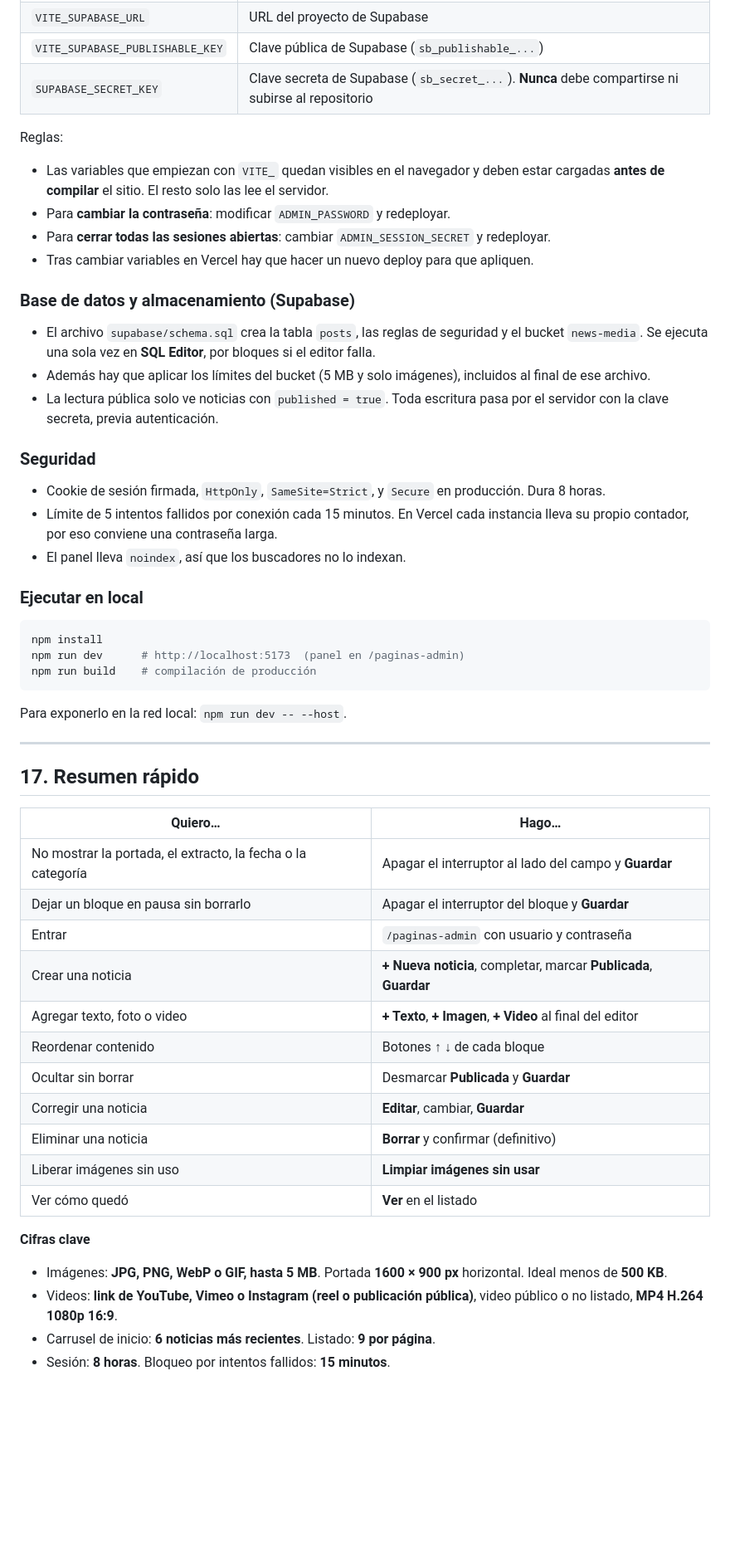
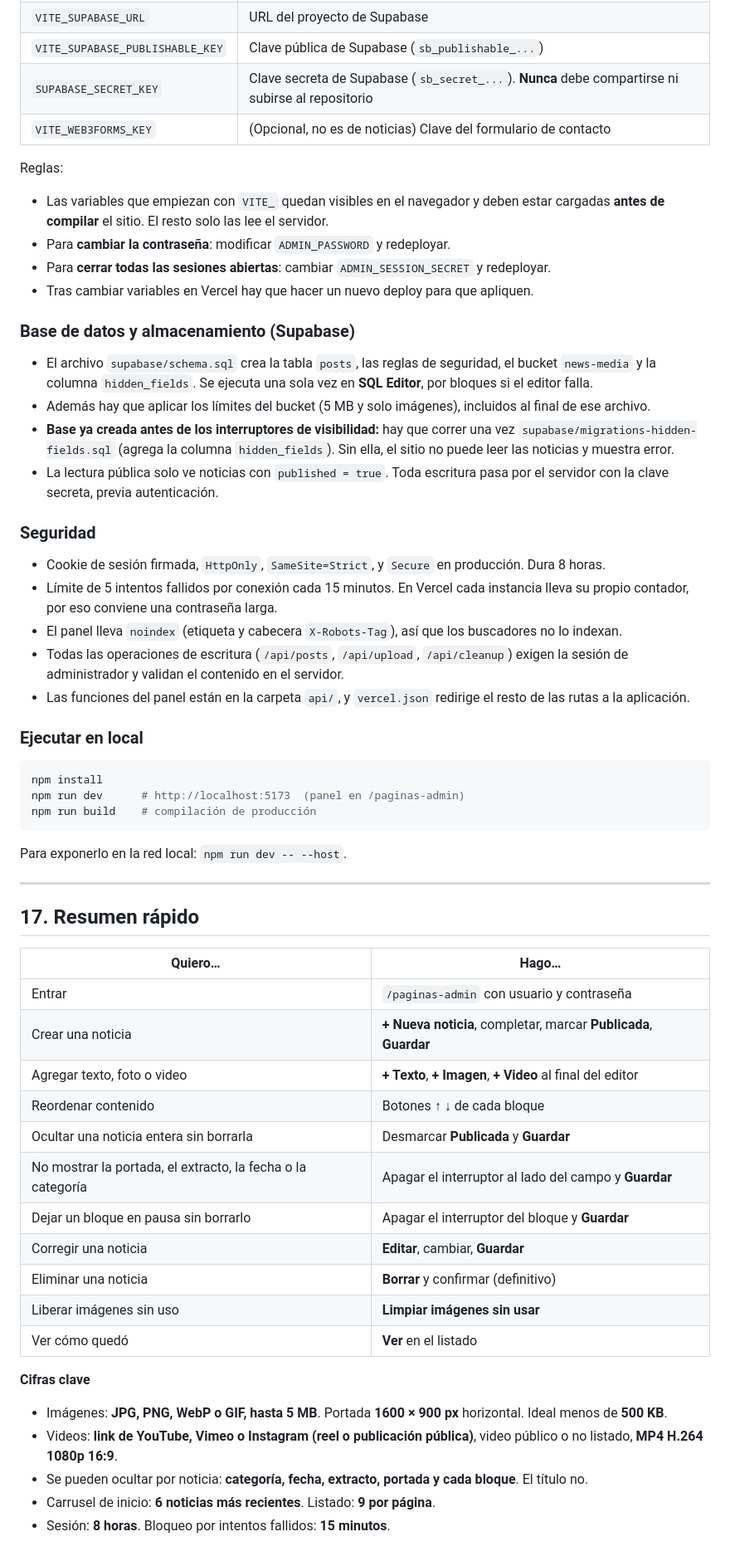
Before and after one commit to WorldConnectionOrganizacion/landing2.0, a Markdown page: docs/manual-usuario-noticias.md, the part around one of its changes. Shown at 83% size. GitHub-like rendering; blank space fills up the shorter version.

Commit message:
docs: update user manual for visibility toggles, validation errors and migration
Co-Authored-By: Claude Sonnet 5.5 <noreply@anthropic.com>

````diff
--- a/docs/manual-usuario-noticias.md
+++ b/docs/manual-usuario-noticias.md
@@ -500,6 +511,7 @@ Se definen como variables de entorno (en `.env.local` para desarrollo local y en
 | `VITE_SUPABASE_URL` | URL del proyecto de Supabase |
 | `VITE_SUPABASE_PUBLISHABLE_KEY` | Clave pública de Supabase (`sb_publishable_...`) |
 | `SUPABASE_SECRET_KEY` | Clave secreta de Supabase (`sb_secret_...`). **Nunca** debe compartirse ni subirse al repositorio |
+| `VITE_WEB3FORMS_KEY` | (Opcional, no es de noticias) Clave del formulario de contacto |
 
 Reglas:
 
@@ -509,14 +521,17 @@ Reglas:
 - Tras cambiar variables en Vercel hay que hacer un nuevo deploy para que apliquen.
 
 ### Base de datos y almacenamiento (Supabase)
-- El archivo `supabase/schema.sql` crea la tabla `posts`, las reglas de seguridad y el bucket `news-media`. Se ejecuta una sola vez en **SQL Editor**, por bloques si el editor falla.
+- El archivo `supabase/schema.sql` crea la tabla `posts`, las reglas de seguridad, el bucket `news-media` y la columna `hidden_fields`. Se ejecuta una sola vez en **SQL Editor**, por bloques si el editor falla.
 - Además hay que aplicar los límites del bucket (5 MB y solo imágenes), incluidos al final de ese archivo.
+- **Base ya creada antes de los interruptores de visibilidad:** hay que correr una vez `supabase/migrations-hidden-fields.sql` (agrega la columna `hidden_fields`). Sin ella, el sitio no puede leer las noticias y muestra error.
 - La lectura pública solo ve noticias con `published = true`. Toda escritura pasa por el servidor con la clave secreta, previa autenticación.
 
 ### Seguridad
 - Cookie de sesión firmada, `HttpOnly`, `SameSite=Strict`, y `Secure` en producción. Dura 8 horas.
 - Límite de 5 intentos fallidos por conexión cada 15 minutos. En Vercel cada instancia lleva su propio contador, por eso conviene una contraseña larga.
-- El panel lleva `noindex`, así que los buscadores no lo indexan.
+- El panel lleva `noindex` (etiqueta y cabecera `X-Robots-Tag`), así que los buscadores no lo indexan.
+- Todas las operaciones de escritura (`/api/posts`, `/api/upload`, `/api/cleanup`) exigen la sesión de administrador y validan el contenido en el servidor.
+- Las funciones del panel están en la carpeta `api/`, y `vercel.json` redirige el resto de las rutas a la aplicación.
 
 ### Ejecutar en local
 ```bash
@@ -532,13 +547,13 @@ Para exponerlo en la red local: `npm run dev -- --host`.
 
 | Quiero… | Hago… |
 |---|---|
-| No mostrar la portada, el extracto, la fecha o la categoría | Apagar el interruptor al lado del campo y **Guardar** |
-| Dejar un bloque en pausa sin borrarlo | Apagar el interruptor del bloque y **Guardar** |
 | Entrar | `/paginas-admin` con usuario y contraseña |
 | Crear una noticia | **+ Nueva noticia**, completar, marcar **Publicada**, **Guardar** |
 | Agregar texto, foto o video | **+ Texto**, **+ Imagen**, **+ Video** al final del editor |
 | Reordenar contenido | Botones **↑ ↓** de cada bloque |
-| Ocultar sin borrar | Desmarcar **Publicada** y **Guardar** |
+| Ocultar una noticia entera sin borrarla | Desmarcar **Publicada** y **Guardar** |
+| No mostrar la portada, el extracto, la fecha o la categoría | Apagar el interruptor al lado del campo y **Guardar** |
+| Dejar un bloque en pausa sin borrarlo | Apagar el interruptor del bloque y **Guardar** |
 | Corregir una noticia | **Editar**, cambiar, **Guardar** |
 | Eliminar una noticia | **Borrar** y confirmar (definitivo) |
 | Liberar imágenes sin uso | **Limpiar imágenes sin usar** |
@@ -548,5 +563,6 @@ Para exponerlo en la red local: `npm run dev -- --host`.
 
 - Imágenes: **JPG, PNG, WebP o GIF, hasta 5 MB**. Portada **1600 × 900 px** horizontal. Ideal menos de **500 KB**.
 - Videos: **link de YouTube, Vimeo o Instagram (reel o publicación pública)**, video público o no listado, **MP4 H.264 1080p 16:9**.
+- Se pueden ocultar por noticia: **categoría, fecha, extracto, portada y cada bloque**. El título no.
 - Carrusel de inicio: **6 noticias más recientes**. Listado: **9 por página**.
 - Sesión: **8 horas**. Bloqueo por intentos fallidos: **15 minutos**.
````
Also changed, not shown: other parts of docs/manual-usuario-noticias.md (+22 -11 lines).
